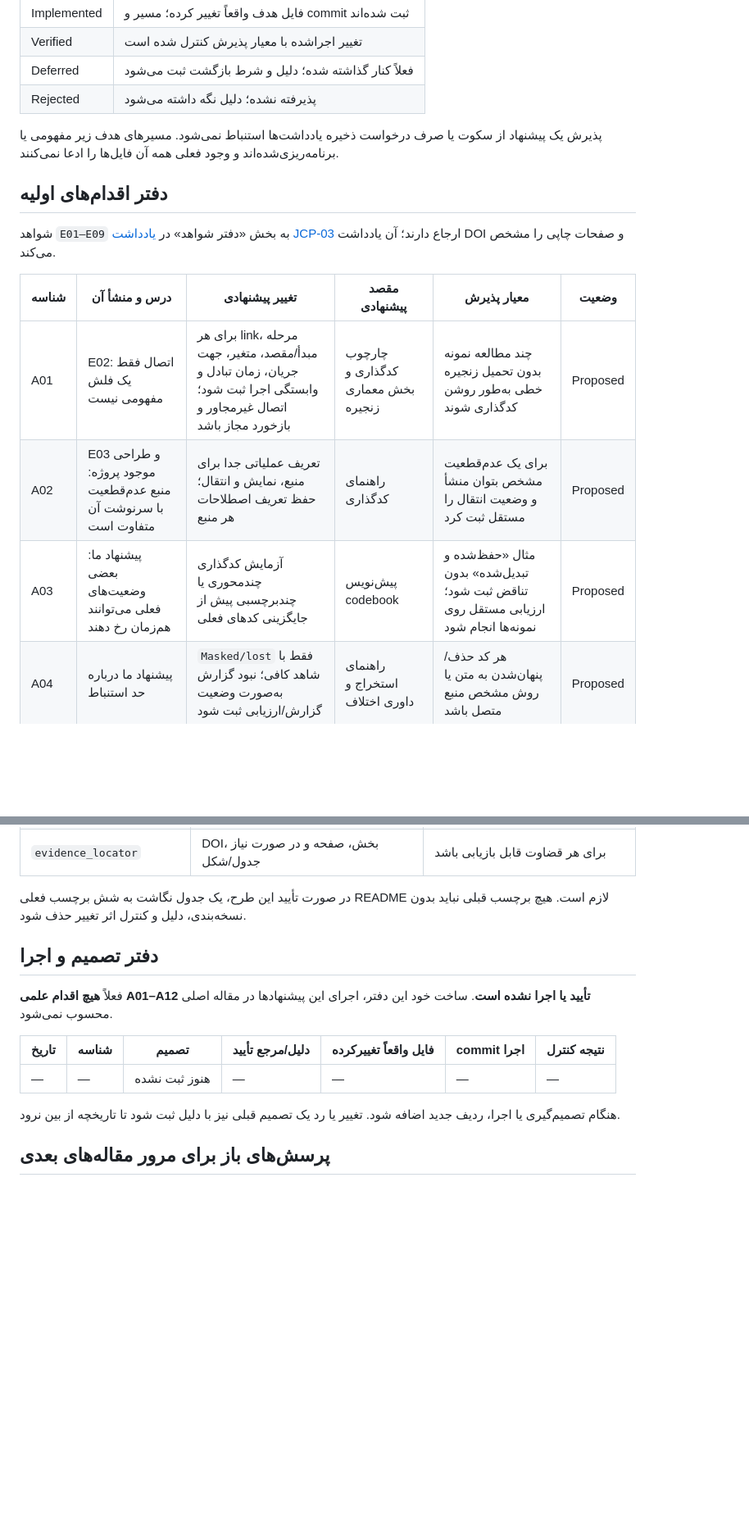
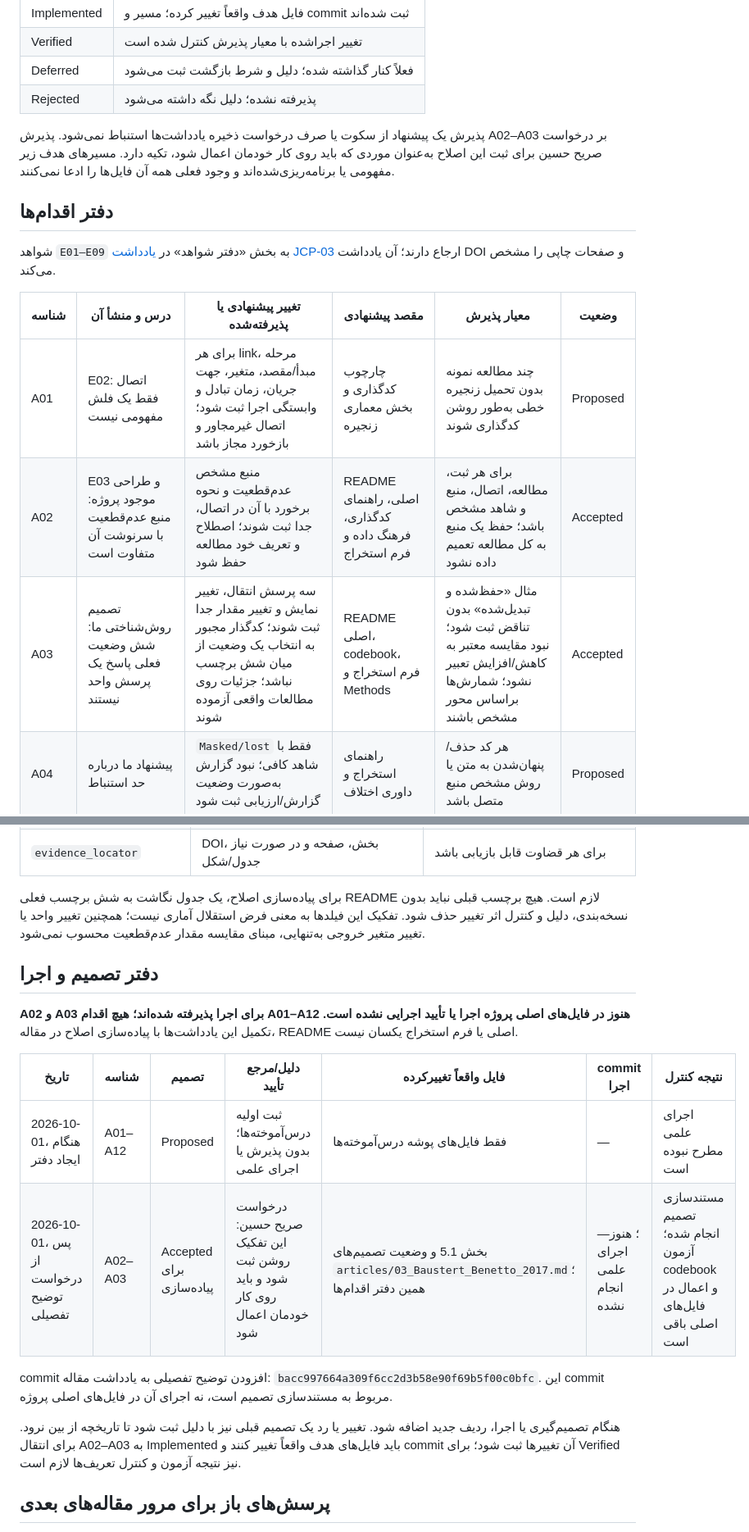
Before and after one commit to Hosseinabdeyazd/Review-Paper-IOER, a Markdown page: cleaner production review articles/LESSONS_AND_ACTIONS.md, 2 parts joined by grey strips. Shown at 82% size. GitHub-like rendering; blank space fills up the shorter version.

Commit message:
Accept A02-A03 for implementation and link the clarified uncertainty coding decision

```diff
--- a/cleaner production review articles/LESSONS_AND_ACTIONS.md
+++ b/cleaner production review articles/LESSONS_AND_ACTIONS.md
@@ -17,17 +19,17 @@
 | Deferred | فعلاً کنار گذاشته شده؛ دلیل و شرط بازگشت ثبت می‌شود |
 | Rejected | پذیرفته نشده؛ دلیل نگه داشته می‌شود |
 
-پذیرش یک پیشنهاد از سکوت یا صرف درخواست ذخیره یادداشت‌ها استنباط نمی‌شود. مسیرهای هدف زیر مفهومی یا برنامه‌ریزی‌شده‌اند و وجود فعلی همه آن فایل‌ها را ادعا نمی‌کنند.
+پذیرش یک پیشنهاد از سکوت یا صرف درخواست ذخیره یادداشت‌ها استنباط نمی‌شود. پذیرش A02–A03 بر درخواست صریح حسین برای ثبت این اصلاح به‌عنوان موردی که باید روی کار خودمان اعمال شود، تکیه دارد. مسیرهای هدف زیر مفهومی یا برنامه‌ریزی‌شده‌اند و وجود فعلی همه آن فایل‌ها را ادعا نمی‌کنند.
 
-## دفتر اقدام‌های اولیه
+## دفتر اقدام‌ها
 
 شواهد `E01–E09` به بخش «دفتر شواهد» در [یادداشت JCP-03](articles/03_Baustert_Benetto_2017.md) ارجاع دارند؛ آن یادداشت DOI و صفحات چاپی را مشخص می‌کند.
 
-| شناسه | درس و منشأ آن | تغییر پیشنهادی | مقصد پیشنهادی | معیار پذیرش | وضعیت |
+| شناسه | درس و منشأ آن | تغییر پیشنهادی یا پذیرفته‌شده | مقصد پیشنهادی | معیار پذیرش | وضعیت |
 |---|---|---|---|---|---|
 | A01 | E02: اتصال فقط یک فلش مفهومی نیست | برای هر link، مرحله مبدأ/مقصد، متغیر، جهت جریان، زمان تبادل و وابستگی اجرا ثبت شود؛ اتصال غیرمجاور و بازخورد مجاز باشد | چارچوب کدگذاری و بخش معماری زنجیره | چند مطالعه نمونه بدون تحمیل زنجیره خطی به‌طور روشن کدگذاری شوند | Proposed |
-| A02 | E03 و طراحی موجود پروژه: منبع عدم‌قطعیت با سرنوشت آن متفاوت است | تعریف عملیاتی جدا برای منبع، نمایش و انتقال؛ حفظ تعریف اصطلاحات هر منبع | راهنمای کدگذاری | برای یک عدم‌قطعیت مشخص بتوان منشأ و وضعیت انتقال را مستقل ثبت کرد | Proposed |
-| A03 | پیشنهاد ما: بعضی وضعیت‌های فعلی می‌توانند هم‌زمان رخ دهند | آزمایش کدگذاری چندمحوری یا چندبرچسبی پیش از جایگزینی کدهای فعلی | پیش‌نویس codebook | مثال «حفظ‌شده و تبدیل‌شده» بدون تناقض ثبت شود؛ ارزیابی مستقل روی نمونه‌ها انجام شود | Proposed |
+| A02 | E03 و طراحی موجود پروژه: منبع عدم‌قطعیت با سرنوشت آن متفاوت است | منبع مشخص عدم‌قطعیت و نحوه برخورد با آن در اتصال، جدا ثبت شوند؛ اصطلاح و تعریف خود مطالعه حفظ شود | README اصلی، راهنمای کدگذاری، فرهنگ داده و فرم استخراج | برای هر ثبت، مطالعه، اتصال، منبع و شاهد مشخص باشد؛ حفظ یک منبع به کل مطالعه تعمیم داده نشود | Accepted |
+| A03 | تصمیم روش‌شناختی ما: شش وضعیت فعلی پاسخ یک پرسش واحد نیستند | سه پرسش انتقال، تغییر نمایش و تغییر مقدار جدا ثبت شوند؛ کدگذار مجبور به انتخاب یک وضعیت از میان شش برچسب نباشد؛ جزئیات روی مطالعات واقعی آزموده شوند | README اصلی، codebook، فرم استخراج و Methods | مثال «حفظ‌شده و تبدیل‌شده» بدون تناقض ثبت شود؛ نبود مقایسه معتبر به کاهش/افزایش تعبیر نشود؛ شمارش‌ها براساس محور مشخص باشند | Accepted |
 | A04 | پیشنهاد ما درباره حد استنباط | `Masked/lost` فقط با شاهد کافی؛ نبود گزارش به‌صورت وضعیت گزارش/ارزیابی ثبت شود | راهنمای استخراج و داوری اختلاف | هر کد حذف/پنهان‌شدن به متن یا روش مشخص منبع متصل باشد | Proposed |
 | A05 | E08 الهام‌بخش؛ قاعده سنجش، پیشنهاد ماست | برای کاهش/افزایش، مقدار هدف، واحد، معیار و مبنای مقایسه ثبت شود؛ کاهش معتبر از حذف منابع تفکیک شود | تحلیل اتصال و مقیاس | مقایسه ناهم‌واحد پذیرفته نشود؛ علت و اعتبار کاهش گزارش شود | Proposed |
 | A06 | E06–E07: مقایسه معیارمحور | ابتدا قابلیت کاربرد و نیاز داده، سپس شواهد دقت، هزینه و ارتباط با تصمیم بررسی شود؛ sensitivity از propagation جدا بماند | جدول روش‌ها و Discussion | هر قضاوت به شاهد و شرایط کاربرد متصل باشد؛ خانه فاقد شاهد خالی/نامشخص بماند | Proposed |
@@ -58,17 +70,20 @@
 | `decision_consequence` | آیا تأثیر بر نتیجه تصمیم واقعاً ارزیابی شده است؟ | تغییر بازه نتیجه را خودکار تغییر انتخاب ننامیم |
 | `evidence_locator` | DOI، بخش، صفحه و در صورت نیاز جدول/شکل | برای هر قضاوت قابل بازیابی باشد |
 
-در صورت تأیید این طرح، یک جدول نگاشت به شش برچسب فعلی README لازم است. هیچ برچسب قبلی نباید بدون نسخه‌بندی، دلیل و کنترل اثر تغییر حذف شود.
+برای پیاده‌سازی اصلاح، یک جدول نگاشت به شش برچسب فعلی README لازم است. هیچ برچسب قبلی نباید بدون نسخه‌بندی، دلیل و کنترل اثر تغییر حذف شود. تفکیک این فیلدها به معنی فرض استقلال آماری نیست؛ همچنین تغییر واحد یا تغییر متغیر خروجی به‌تنهایی، مبنای مقایسه مقدار عدم‌قطعیت محسوب نمی‌شود.
 
 ## دفتر تصمیم و اجرا
 
-فعلاً **هیچ اقدام علمی A01–A12 تأیید یا اجرا نشده است**. ساخت خود این دفتر، اجرای این پیشنهادها در مقاله اصلی محسوب نمی‌شود.
+**A02 و A03 برای اجرا پذیرفته شده‌اند؛ هیچ اقدام A01–A12 هنوز در فایل‌های اصلی پروژه اجرا یا تأیید اجرایی نشده است.** تکمیل این یادداشت‌ها با پیاده‌سازی اصلاح در مقاله، README اصلی یا فرم استخراج یکسان نیست.
 
 | تاریخ | شناسه | تصمیم | دلیل/مرجع تأیید | فایل واقعاً تغییرکرده | commit اجرا | نتیجه کنترل |
 |---|---|---|---|---|---|---|
-| — | — | هنوز ثبت نشده | — | — | — | — |
+| 2026-10-01، هنگام ایجاد دفتر | A01–A12 | Proposed | ثبت اولیه درس‌آموخته‌ها؛ بدون پذیرش یا اجرای علمی | فقط فایل‌های پوشه درس‌آموخته‌ها | — | اجرای علمی مطرح نبوده است |
+| 2026-10-01، پس از درخواست توضیح تفصیلی | A02–A03 | Accepted برای پیاده‌سازی | درخواست صریح حسین: این تفکیک روشن ثبت شود و باید روی کار خودمان اعمال شود | بخش 5.1 و وضعیت تصمیم‌های `articles/03_Baustert_Benetto_2017.md`؛ همین دفتر اقدام‌ها | —؛ هنوز اجرای علمی انجام نشده | مستندسازی تصمیم انجام شده؛ آزمون codebook و اعمال در فایل‌های اصلی باقی است |
 
-هنگام تصمیم‌گیری یا اجرا، ردیف جدید اضافه شود. تغییر یا رد یک تصمیم قبلی نیز با دلیل ثبت شود تا تاریخچه از بین نرود.
+commit افزودن توضیح تفصیلی به یادداشت مقاله: `bacc997664a309f6cc2d3b58e90f69b5f00c0bfc`. این commit مربوط به مستندسازی تصمیم است، نه اجرای آن در فایل‌های اصلی پروژه.
+
+هنگام تصمیم‌گیری یا اجرا، ردیف جدید اضافه شود. تغییر یا رد یک تصمیم قبلی نیز با دلیل ثبت شود تا تاریخچه از بین نرود. برای انتقال A02–A03 به Implemented باید فایل‌های هدف واقعاً تغییر کنند و commit آن تغییرها ثبت شود؛ برای Verified نیز نتیجه آزمون و کنترل تعریف‌ها لازم است.
 
 ## پرسش‌های باز برای مرور مقاله‌های بعدی
 
```
Also changed, not shown: other parts of cleaner production review articles/LESSONS_AND_ACTIONS.md (+15 -3 lines).
